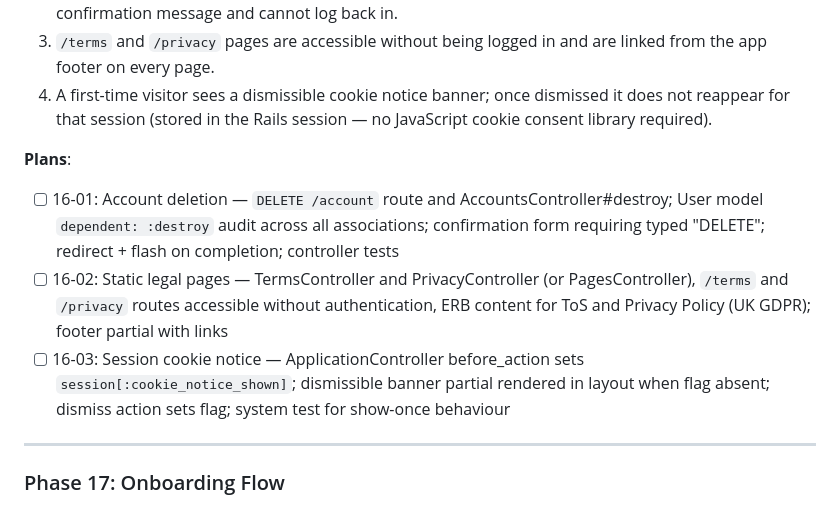
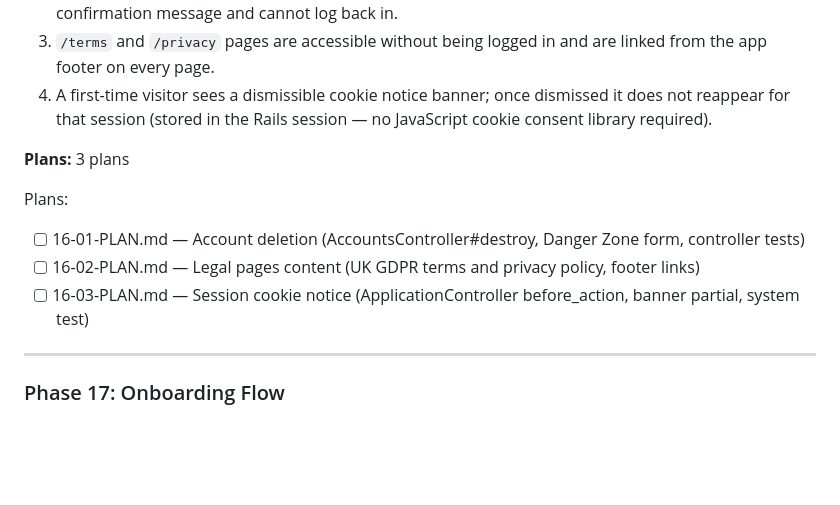
Before and after one commit to joeasante/asthma-buddy, a Markdown page: .ariadna_planning/ROADMAP.md, the part around the change. Drawn GitHub-style; blank space fills up the shorter version.

Commit message:
docs(phase-16): complete phase execution

```diff
--- a/.ariadna_planning/ROADMAP.md
+++ b/.ariadna_planning/ROADMAP.md
@@ -188,10 +188,12 @@ Decimal phases appear between their surrounding integers in numeric order.
   3. `/terms` and `/privacy` pages are accessible without being logged in and are linked from the app footer on every page.
   4. A first-time visitor sees a dismissible cookie notice banner; once dismissed it does not reappear for that session (stored in the Rails session — no JavaScript cookie consent library required).
 
-**Plans**:
-- [ ] 16-01: Account deletion — `DELETE /account` route and AccountsController#destroy; User model `dependent: :destroy` audit across all associations; confirmation form requiring typed "DELETE"; redirect + flash on completion; controller tests
-- [ ] 16-02: Static legal pages — TermsController and PrivacyController (or PagesController), `/terms` and `/privacy` routes accessible without authentication, ERB content for ToS and Privacy Policy (UK GDPR); footer partial with links
-- [ ] 16-03: Session cookie notice — ApplicationController before_action sets `session[:cookie_notice_shown]`; dismissible banner partial rendered in layout when flag absent; dismiss action sets flag; system test for show-once behaviour
+**Plans:** 3 plans
+
+Plans:
+- [ ] 16-01-PLAN.md — Account deletion (AccountsController#destroy, Danger Zone form, controller tests)
+- [ ] 16-02-PLAN.md — Legal pages content (UK GDPR terms and privacy policy, footer links)
+- [ ] 16-03-PLAN.md — Session cookie notice (ApplicationController before_action, banner partial, system test)
 
 ---
 
```
Also changed, not shown: 1 other file.
